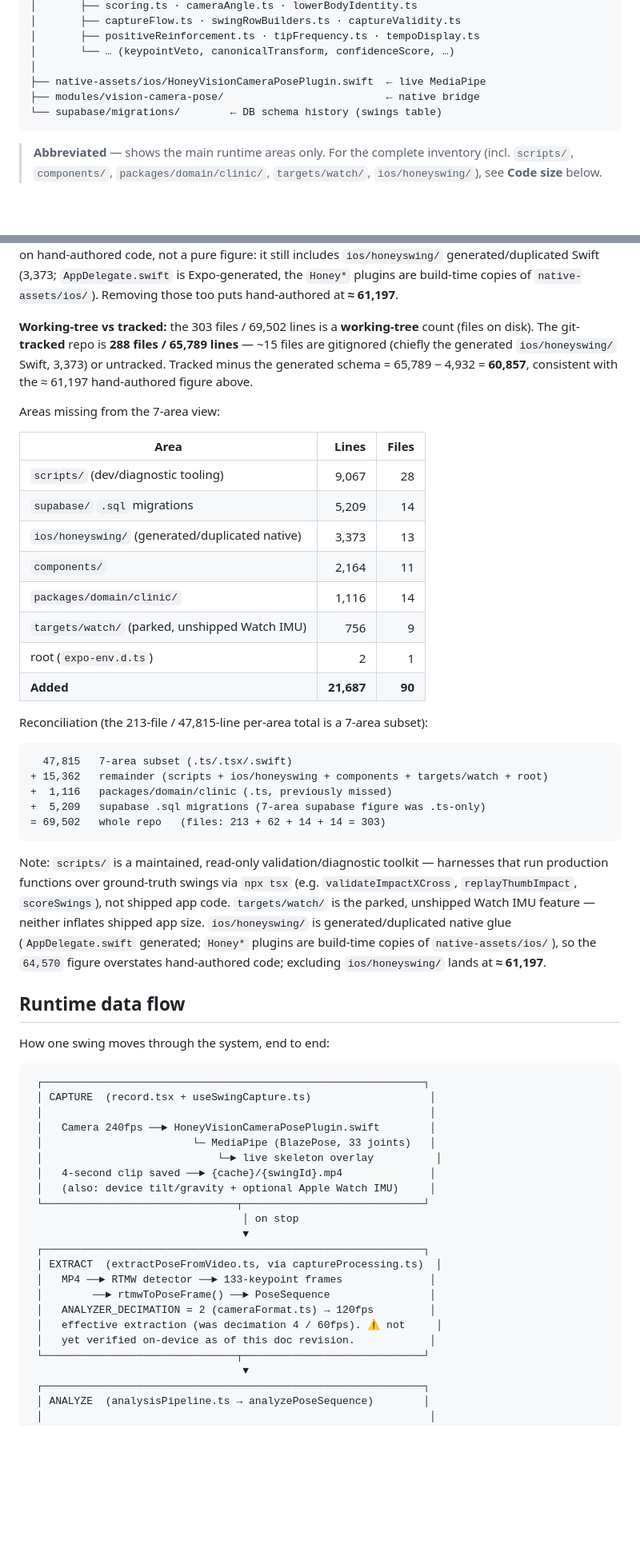
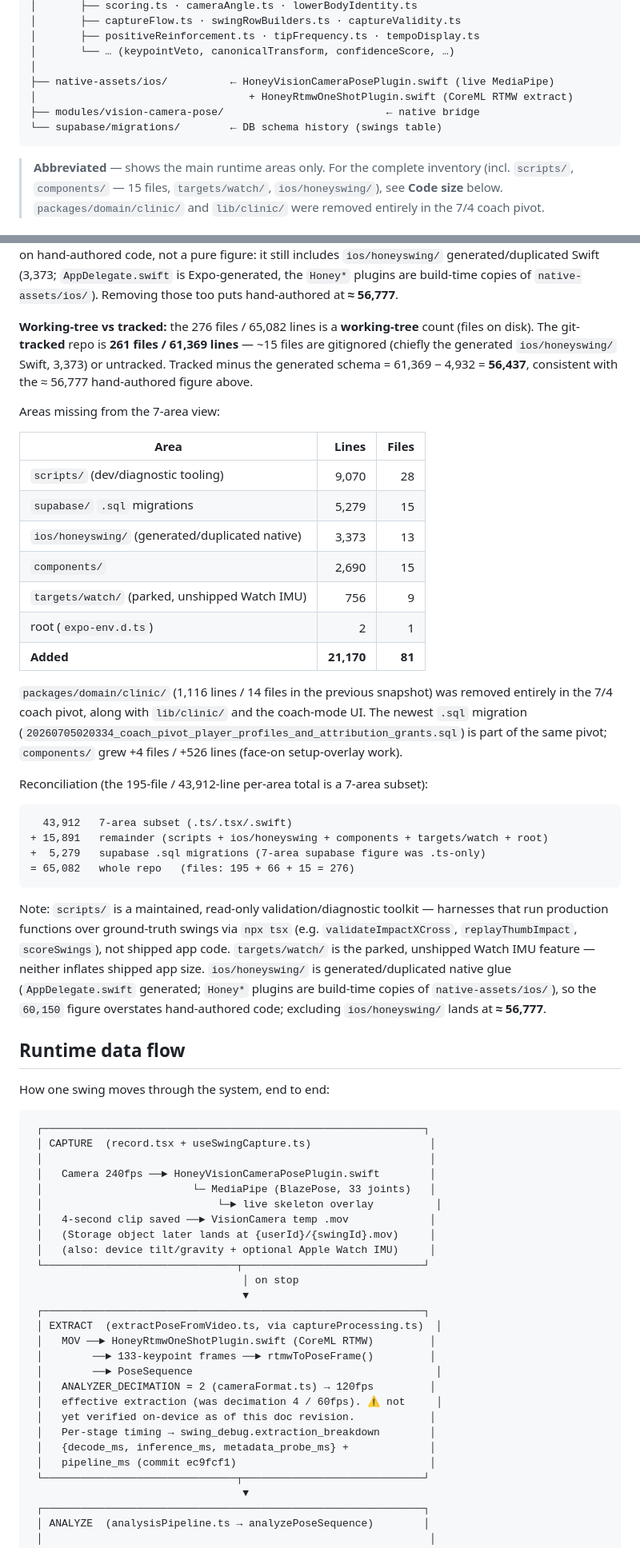
Before and after one commit to hellobirdieiq-cloud/honeyswing-v2, a Markdown page: docs/architecture/ARCHITECTURE_MAP.md, 2 parts joined by grey strips. Shown at 80% size. Drawn GitHub-style; blank space fills up the shorter version.

````diff
--- a/docs/architecture/ARCHITECTURE_MAP.md
+++ b/docs/architecture/ARCHITECTURE_MAP.md
@@ -77,12 +81,14 @@ honeyswing-v2/
 │       ├── positiveReinforcement.ts · tipFrequency.ts · tempoDisplay.ts
 │       └── … (keypointVeto, canonicalTransform, confidenceScore, …)
 │
-├── native-assets/ios/HoneyVisionCameraPosePlugin.swift  ← live MediaPipe
+├── native-assets/ios/          ← HoneyVisionCameraPosePlugin.swift (live MediaPipe)
+│                                  + HoneyRtmwOneShotPlugin.swift (CoreML RTMW extract)
 ├── modules/vision-camera-pose/                          ← native bridge
 └── supabase/migrations/        ← DB schema history (swings table)
 ```
 
 > **Abbreviated** — shows the main runtime areas only. For the complete
-> inventory (incl. `scripts/`, `components/`, `packages/domain/clinic/`,
-> `targets/watch/`, `ios/honeyswing/`), see **Code size** below.
+> inventory (incl. `scripts/`, `components/` — 15 files, `targets/watch/`,
+> `ios/honeyswing/`), see **Code size** below. `packages/domain/clinic/` and
+> `lib/clinic/` were removed entirely in the 7/4 coach pivot.
 
@@ -160,35 +174,40 @@ only. The whole repo (adds `.sql`, plus the areas below) is:
 that is an **upper bound** on hand-authored code, not a pure figure: it still
 includes `ios/honeyswing/` generated/duplicated Swift (3,373; `AppDelegate.swift`
 is Expo-generated, the `Honey*` plugins are build-time copies of
-`native-assets/ios/`). Removing those too puts hand-authored at **≈ 61,197**.
+`native-assets/ios/`). Removing those too puts hand-authored at **≈ 56,777**.
 
-**Working-tree vs tracked:** the 303 files / 69,502 lines is a **working-tree**
-count (files on disk). The git-**tracked** repo is **288 files / 65,789 lines** —
+**Working-tree vs tracked:** the 276 files / 65,082 lines is a **working-tree**
+count (files on disk). The git-**tracked** repo is **261 files / 61,369 lines** —
 ~15 files are gitignored (chiefly the generated `ios/honeyswing/` Swift, 3,373)
-or untracked. Tracked minus the generated schema = 65,789 − 4,932 = **60,857**,
-consistent with the ≈ 61,197 hand-authored figure above.
+or untracked. Tracked minus the generated schema = 61,369 − 4,932 = **56,437**,
+consistent with the ≈ 56,777 hand-authored figure above.
 
 Areas missing from the 7-area view:
 
 | Area | Lines | Files |
 |---|--:|--:|
-| `scripts/` (dev/diagnostic tooling) | 9,067 | 28 |
-| `supabase/` `.sql` migrations | 5,209 | 14 |
+| `scripts/` (dev/diagnostic tooling) | 9,070 | 28 |
+| `supabase/` `.sql` migrations | 5,279 | 15 |
 | `ios/honeyswing/` (generated/duplicated native) | 3,373 | 13 |
-| `components/` | 2,164 | 11 |
-| `packages/domain/clinic/` | 1,116 | 14 |
+| `components/` | 2,690 | 15 |
 | `targets/watch/` (parked, unshipped Watch IMU) | 756 | 9 |
 | root (`expo-env.d.ts`) | 2 | 1 |
-| **Added** | **21,687** | **90** |
+| **Added** | **21,170** | **81** |
 
-Reconciliation (the 213-file / 47,815-line per-area total is a 7-area subset):
+`packages/domain/clinic/` (1,116 lines / 14 files in the previous snapshot) was
+removed entirely in the 7/4 coach pivot, along with `lib/clinic/` and the
+coach-mode UI. The newest `.sql` migration
+(`20260705020334_coach_pivot_player_profiles_and_attribution_grants.sql`) is
+part of the same pivot; `components/` grew +4 files / +526 lines (face-on
+setup-overlay work).
+
+Reconciliation (the 195-file / 43,912-line per-area total is a 7-area subset):
 
 ```
-  47,815   7-area subset (.ts/.tsx/.swift)
-+ 15,362   remainder (scripts + ios/honeyswing + components + targets/watch + root)
-+  1,116   packages/domain/clinic (.ts, previously missed)
-+  5,209   supabase .sql migrations (7-area supabase figure was .ts-only)
-= 69,502   whole repo   (files: 213 + 62 + 14 + 14 = 303)
+  43,912   7-area subset (.ts/.tsx/.swift)
++ 15,891   remainder (scripts + ios/honeyswing + components + targets/watch + root)
++  5,279   supabase .sql migrations (7-area supabase figure was .ts-only)
+= 65,082   whole repo   (files: 195 + 66 + 15 = 276)
 ```
 
 Note: `scripts/` is a maintained, read-only validation/diagnostic toolkit —
@@ -197,8 +216,8 @@ harnesses that run production functions over ground-truth swings via `npx tsx`
 app code. `targets/watch/` is the parked, unshipped Watch IMU feature — neither
 inflates shipped app size. `ios/honeyswing/` is generated/duplicated native glue
 (`AppDelegate.swift` generated; `Honey*` plugins are build-time copies of
-`native-assets/ios/`), so the `64,570` figure overstates hand-authored code;
-excluding `ios/honeyswing/` lands at **≈ 61,197**.
+`native-assets/ios/`), so the `60,150` figure overstates hand-authored code;
+excluding `ios/honeyswing/` lands at **≈ 56,777**.
 
 ## Runtime data flow
 
@@ -211,18 +230,23 @@ How one swing moves through the system, end to end:
  │   Camera 240fps ──► HoneyVisionCameraPosePlugin.swift        │
  │                        └─ MediaPipe (BlazePose, 33 joints)   │
  │                            └─► live skeleton overlay          │
- │   4-second clip saved ──► {cache}/{swingId}.mp4              │
+ │   4-second clip saved ──► VisionCamera temp .mov             │
+ │   (Storage object later lands at {userId}/{swingId}.mov)     │
  │   (also: device tilt/gravity + optional Apple Watch IMU)     │
  └───────────────────────────────┬─────────────────────────────┘
                                   │ on stop
                                   ▼
  ┌─────────────────────────────────────────────────────────────┐
  │ EXTRACT  (extractPoseFromVideo.ts, via captureProcessing.ts)  │
- │   MP4 ──► RTMW detector ──► 133-keypoint frames              │
- │        ──► rtmwToPoseFrame() ──► PoseSequence                │
+ │   MOV ──► HoneyRtmwOneShotPlugin.swift (CoreML RTMW)         │
+ │        ──► 133-keypoint frames ──► rtmwToPoseFrame()         │
+ │        ──► PoseSequence                                       │
  │   ANALYZER_DECIMATION = 2 (cameraFormat.ts) → 120fps         │
  │   effective extraction (was decimation 4 / 60fps). ⚠️ not     │
  │   yet verified on-device as of this doc revision.            │
+ │   Per-stage timing → swing_debug.extraction_breakdown        │
+ │   {decode_ms, inference_ms, metadata_probe_ms} +             │
+ │   pipeline_ms (commit ec9fcf1)                               │
  └───────────────────────────────┬─────────────────────────────┘
                                   ▼
  ┌─────────────────────────────────────────────────────────────┐
````
Also changed, not shown: other parts of docs/architecture/ARCHITECTURE_MAP.md (+118 -64 lines).
